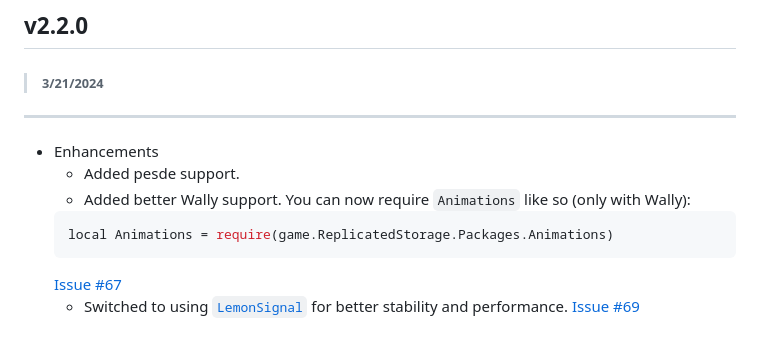
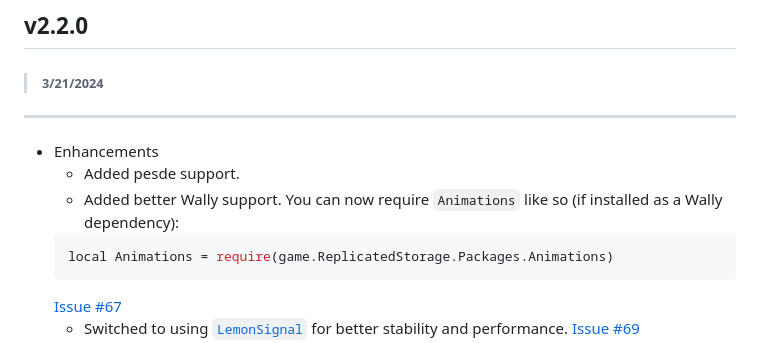
Before and after one commit to wrello/Animations, a Markdown page: CHANGELOG.md, the part around the change. Drawn GitHub-style.

````diff
--- a/CHANGELOG.md
+++ b/CHANGELOG.md
@@ -5,7 +5,7 @@
 
 - Enhancements
     - Added pesde support.
-    - Added better Wally support. You can now require `Animations` like so (only with Wally):
+    - Added better Wally support. You can now require `Animations` like so (if installed as a Wally dependency):
     ```lua
     local Animations = require(game.ReplicatedStorage.Packages.Animations)
     ```
````
